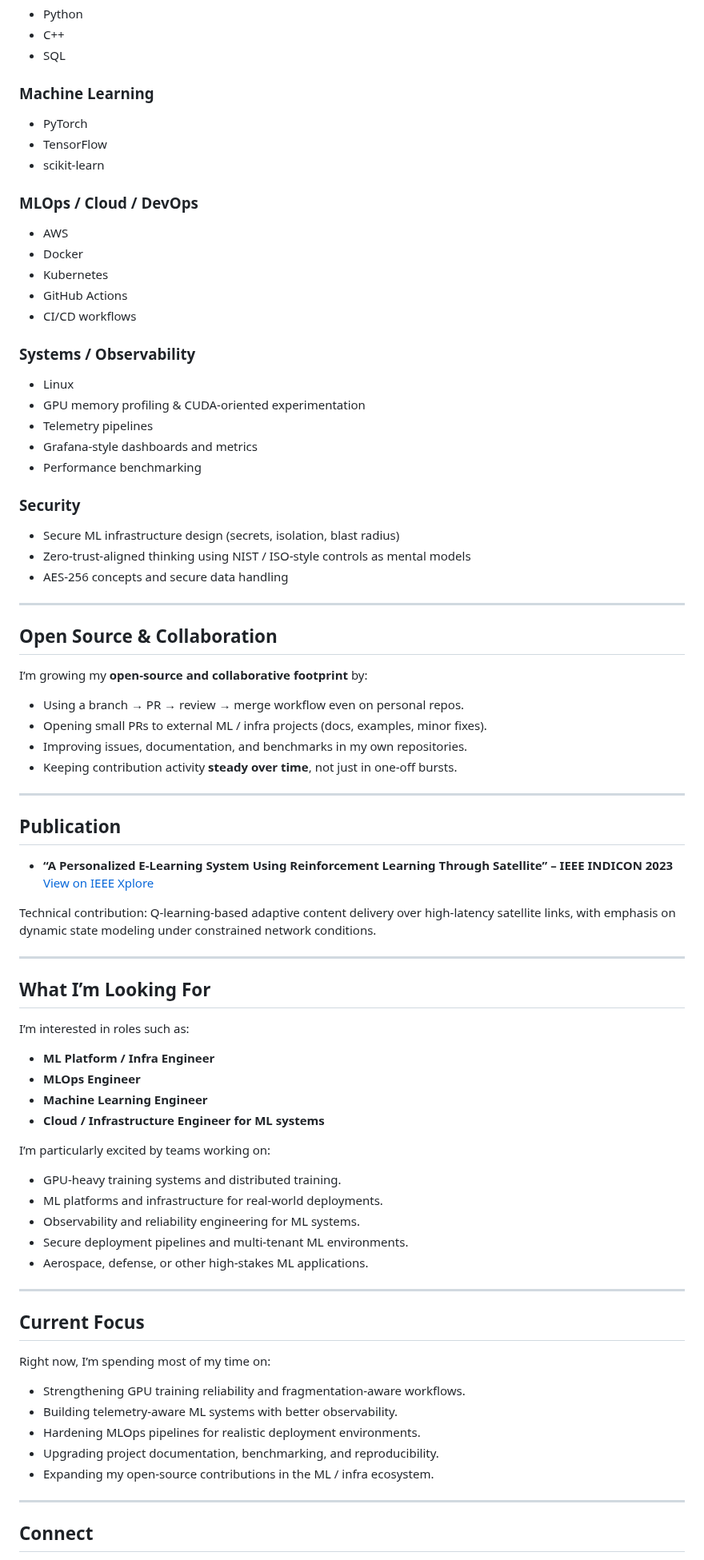
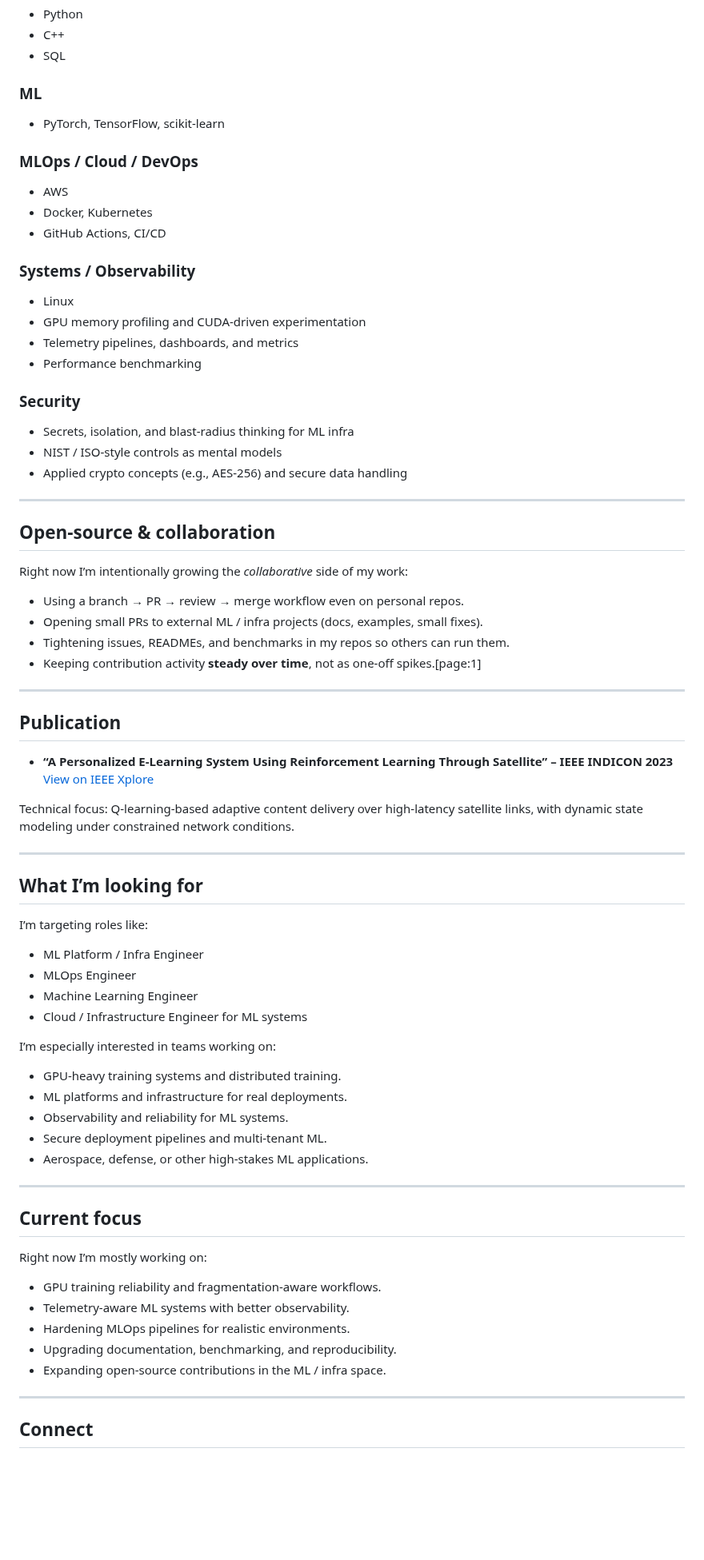
Before and after one commit to poojakira/poojakira, a Markdown page: README.md, the part around one of its changes. Shown at 80% size. Rendered like a GitHub page; blank space fills up the shorter version.

```diff
--- a/README.md
+++ b/README.md
@@ -94,80 +146,79 @@ Limitations: prototype evaluation; not yet validated on all hardware or producti
 - C++
 - SQL
 
-### Machine Learning
-- PyTorch
-- TensorFlow
-- scikit-learn
+### ML
+
+- PyTorch, TensorFlow, scikit-learn
 
 ### MLOps / Cloud / DevOps
+
 - AWS
-- Docker
-- Kubernetes
-- GitHub Actions
-- CI/CD workflows
+- Docker, Kubernetes
+- GitHub Actions, CI/CD
 
 ### Systems / Observability
+
 - Linux
-- GPU memory profiling & CUDA-oriented experimentation
-- Telemetry pipelines
-- Grafana-style dashboards and metrics
+- GPU memory profiling and CUDA-driven experimentation
+- Telemetry pipelines, dashboards, and metrics
 - Performance benchmarking
 
 ### Security
-- Secure ML infrastructure design (secrets, isolation, blast radius)
-- Zero-trust-aligned thinking using NIST / ISO-style controls as mental models
-- AES-256 concepts and secure data handling
+
+- Secrets, isolation, and blast-radius thinking for ML infra
+- NIST / ISO-style controls as mental models
+- Applied crypto concepts (e.g., AES‑256) and secure data handling
 
 ---
 
-## Open Source & Collaboration
+## Open-source & collaboration
 
-I’m growing my **open-source and collaborative footprint** by:
+Right now I’m intentionally growing the *collaborative* side of my work:
 
 - Using a branch → PR → review → merge workflow even on personal repos.
-- Opening small PRs to external ML / infra projects (docs, examples, minor fixes).
-- Improving issues, documentation, and benchmarks in my own repositories.
-- Keeping contribution activity **steady over time**, not just in one-off bursts.
+- Opening small PRs to external ML / infra projects (docs, examples, small fixes).
+- Tightening issues, READMEs, and benchmarks in my repos so others can run them.
+- Keeping contribution activity **steady over time**, not as one-off spikes.[page:1]
 
 ---
 
 ## Publication
 
-- **“A Personalized E-Learning System Using Reinforcement Learning Through Satellite” – IEEE INDICON 2023**
+- **“A Personalized E‑Learning System Using Reinforcement Learning Through Satellite” – IEEE INDICON 2023**
   [View on IEEE Xplore](https://ieeexplore.ieee.org/document/10440852)
 
-Technical contribution: Q-learning-based adaptive content delivery over high-latency satellite links, with emphasis on dynamic state modeling under constrained network conditions.
+Technical focus: Q-learning-based adaptive content delivery over high-latency satellite links, with dynamic state modeling under constrained network conditions.
 
 ---
 
-## What I’m Looking For
+## What I’m looking for
 
-I’m interested in roles such as:
+I’m targeting roles like:
 
-- **ML Platform / Infra Engineer**
-- **MLOps Engineer**
-- **Machine Learning Engineer**
-- **Cloud / Infrastructure Engineer for ML systems**
+- ML Platform / Infra Engineer
+- MLOps Engineer
+- Machine Learning Engineer
+- Cloud / Infrastructure Engineer for ML systems
 
-I’m particularly excited by teams working on:
+I’m especially interested in teams working on:
 
 - GPU-heavy training systems and distributed training.
-- ML platforms and infrastructure for real-world deployments.
-- Observability and reliability engineering for ML systems.
-- Secure deployment pipelines and multi-tenant ML environments.
+- ML platforms and infrastructure for real deployments.
+- Observability and reliability for ML systems.
+- Secure deployment pipelines and multi-tenant ML.
 - Aerospace, defense, or other high-stakes ML applications.
 
 ---
 
-## Current Focus
+## Current focus
 
-Right now, I’m spending most of my time on:
+Right now I’m mostly working on:
 
-- Strengthening GPU training reliability and fragmentation-aware workflows.
-- Building telemetry-aware ML systems with better observability.
-- Hardening MLOps pipelines for realistic deployment environments.
-- Upgrading project documentation, benchmarking, and reproducibility.
-- Expanding my open-source contributions in the ML / infra ecosystem.
+- GPU training reliability and fragmentation-aware workflows.
+- Telemetry-aware ML systems with better observability.
+- Hardening MLOps pipelines for realistic environments.
+- Upgrading documentation, benchmarking, and reproducibility.
+- Expanding open-source contributions in the ML / infra space.
 
 ---
 
```
Also changed, not shown: other parts of README.md (+107 -55 lines).
